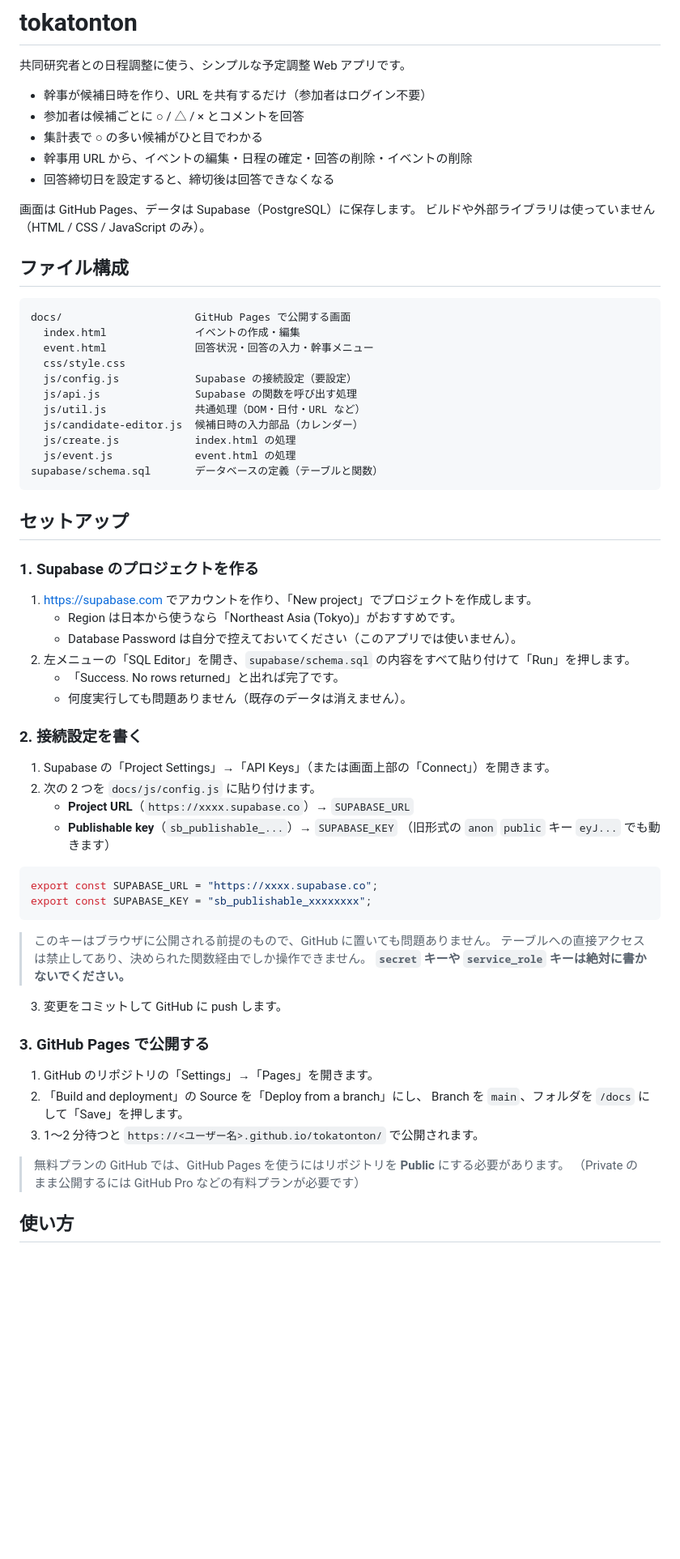
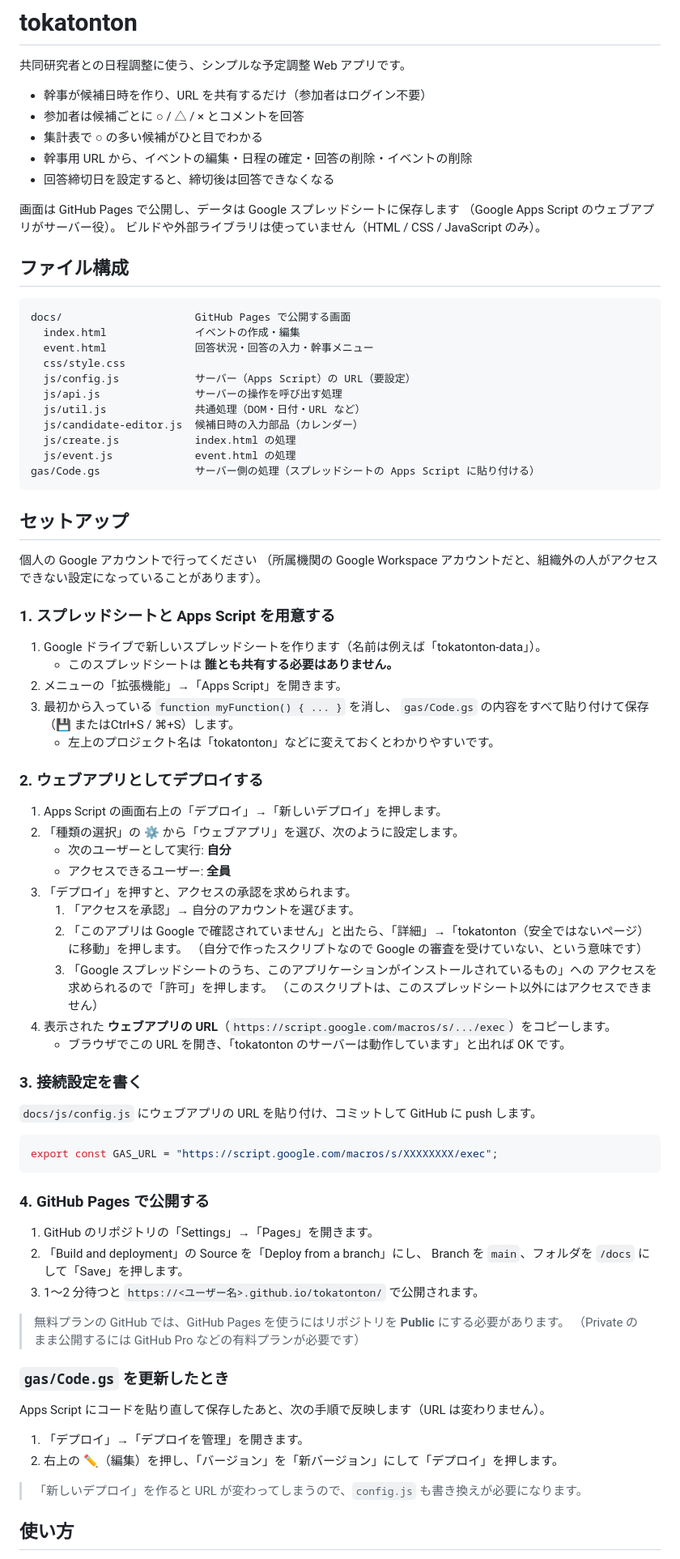
Before and after one commit to y66yamay/tokatonton, a Markdown page: README.md, the part around one of its changes. Shown at 81% size. Drawn GitHub-style; blank space fills up the shorter version.

Commit message:
READMEをスプレッドシート版の手順に更新
Co-Authored-By: Claude Opus 5.5 <noreply@anthropic.com>
Claude-Session: https://claude.ai/code/session_01RB7j7ZHiQUhMpgzzADt7pJ

````diff
--- a/README.md
+++ b/README.md
@@ -8,7 +8,8 @@
 - 幹事用 URL から、イベントの編集・日程の確定・回答の削除・イベントの削除
 - 回答締切日を設定すると、締切後は回答できなくなる
 
-画面は GitHub Pages、データは Supabase（PostgreSQL）に保存します。
+画面は GitHub Pages で公開し、データは Google スプレッドシートに保存します
+（Google Apps Script のウェブアプリがサーバー役）。
 ビルドや外部ライブラリは使っていません（HTML / CSS / JavaScript のみ）。
 
 ## ファイル構成
@@ -18,46 +19,54 @@ docs/                     GitHub Pages で公開する画面
   index.html              イベントの作成・編集
   event.html              回答状況・回答の入力・幹事メニュー
   css/style.css
-  js/config.js            Supabase の接続設定（要設定）
-  js/api.js               Supabase の関数を呼び出す処理
+  js/config.js            サーバー（Apps Script）の URL（要設定）
+  js/api.js               サーバーの操作を呼び出す処理
   js/util.js              共通処理（DOM・日付・URL など）
   js/candidate-editor.js  候補日時の入力部品（カレンダー）
   js/create.js            index.html の処理
   js/event.js             event.html の処理
-supabase/schema.sql       データベースの定義（テーブルと関数）
+gas/Code.gs               サーバー側の処理（スプレッドシートの Apps Script に貼り付ける）
 ```
 
 ## セットアップ
 
-### 1. Supabase のプロジェクトを作る
+個人の Google アカウントで行ってください
+（所属機関の Google Workspace アカウントだと、組織外の人がアクセスできない設定になっていることがあります）。
 
-1. https://supabase.com でアカウントを作り、「New project」でプロジェクトを作成します。
-   - Region は日本から使うなら「Northeast Asia (Tokyo)」がおすすめです。
-   - Database Password は自分で控えておいてください（このアプリでは使いません）。
-2. 左メニューの「SQL Editor」を開き、`supabase/schema.sql` の内容をすべて貼り付けて「Run」を押します。
-   - 「Success. No rows returned」と出れば完了です。
-   - 何度実行しても問題ありません（既存のデータは消えません）。
+### 1. スプレッドシートと Apps Script を用意する
 
-### 2. 接続設定を書く
+1. Google ドライブで新しいスプレッドシートを作ります（名前は例えば「tokatonton-data」）。
+   - このスプレッドシートは **誰とも共有する必要はありません。**
+2. メニューの「拡張機能」→「Apps Script」を開きます。
+3. 最初から入っている `function myFunction() { ... }` を消し、
+   `gas/Code.gs` の内容をすべて貼り付けて保存（💾 またはCtrl+S / ⌘+S）します。
+   - 左上のプロジェクト名は「tokatonton」などに変えておくとわかりやすいです。
 
-1. Supabase の「Project Settings」→「API Keys」（または画面上部の「Connect」）を開きます。
-2. 次の 2 つを `docs/js/config.js` に貼り付けます。
-   - **Project URL**（`https://xxxx.supabase.co`）→ `SUPABASE_URL`
-   - **Publishable key**（`sb_publishable_...`）→ `SUPABASE_KEY`
-     （旧形式の `anon` `public` キー `eyJ...` でも動きます）
+### 2. ウェブアプリとしてデプロイする
+
+1. Apps Script の画面右上の「デプロイ」→「新しいデプロイ」を押します。
+2. 「種類の選択」の ⚙ から「ウェブアプリ」を選び、次のように設定します。
+   - 次のユーザーとして実行: **自分**
+   - アクセスできるユーザー: **全員**
+3. 「デプロイ」を押すと、アクセスの承認を求められます。
+   1. 「アクセスを承認」→ 自分のアカウントを選びます。
+   2. 「このアプリは Google で確認されていません」と出たら、「詳細」→「tokatonton（安全ではないページ）に移動」を押します。
+      （自分で作ったスクリプトなので Google の審査を受けていない、という意味です）
+   3. 「Google スプレッドシートのうち、このアプリケーションがインストールされているもの」への
+      アクセスを求められるので「許可」を押します。
+      （このスクリプトは、このスプレッドシート以外にはアクセスできません）
+4. 表示された **ウェブアプリの URL**（`https://script.google.com/macros/s/.../exec`）をコピーします。
+   - ブラウザでこの URL を開き、「tokatonton のサーバーは動作しています」と出れば OK です。
+
+### 3. 接続設定を書く
+
+`docs/js/config.js` にウェブアプリの URL を貼り付け、コミットして GitHub に push します。
 
 ```js
-export const SUPABASE_URL = "https://xxxx.supabase.co";
-export const SUPABASE_KEY = "sb_publishable_xxxxxxxx";
+export const GAS_URL = "https://script.google.com/macros/s/XXXXXXXX/exec";
 ```
 
-> このキーはブラウザに公開される前提のもので、GitHub に置いても問題ありません。
-> テーブルへの直接アクセスは禁止してあり、決められた関数経由でしか操作できません。
-> **`secret` キーや `service_role` キーは絶対に書かないでください。**
-
-3. 変更をコミットして GitHub に push します。
-
-### 3. GitHub Pages で公開する
+### 4. GitHub Pages で公開する
 
 1. GitHub のリポジトリの「Settings」→「Pages」を開きます。
 2. 「Build and deployment」の Source を「Deploy from a branch」にし、
@@ -66,6 +75,15 @@ export const SUPABASE_KEY = "sb_publishable_xxxxxxxx";
 
 > 無料プランの GitHub では、GitHub Pages を使うにはリポジトリを **Public** にする必要があります。
 > （Private のまま公開するには GitHub Pro などの有料プランが必要です）
+
+### `gas/Code.gs` を更新したとき
+
+Apps Script にコードを貼り直して保存したあと、次の手順で反映します（URL は変わりません）。
+
+1. 「デプロイ」→「デプロイを管理」を開きます。
+2. 右上の ✏（編集）を押し、「バージョン」を「新バージョン」にして「デプロイ」を押します。
+
+> 「新しいデプロイ」を作ると URL が変わってしまうので、`config.js` も書き換えが必要になります。
 
 ## 使い方
 
````
Also changed, not shown: other parts of README.md (+11 -10 lines).
